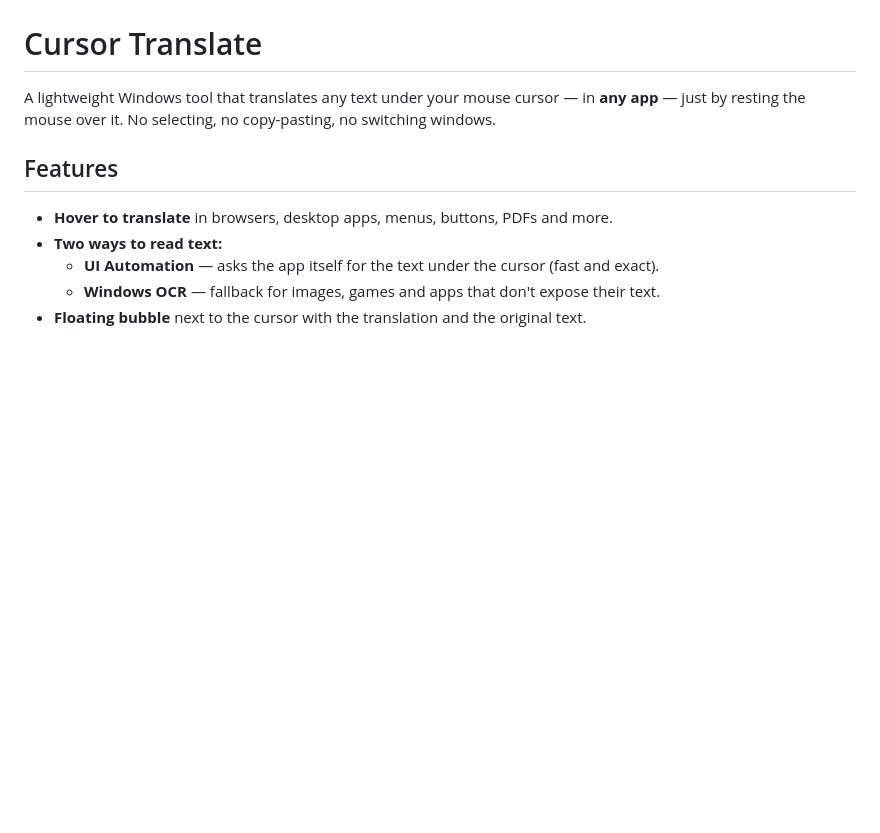
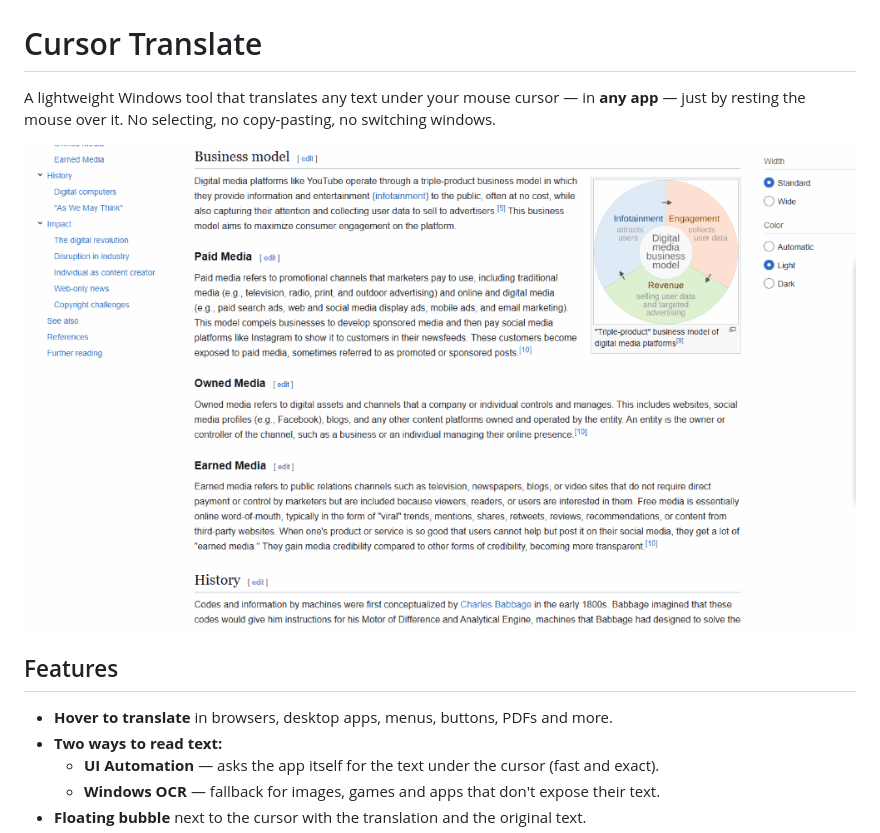
Before and after one commit to OdiazLz/CursorTranslate, a Markdown page: README.md, the part around the change. Rendered like a GitHub page; pictures changed too: docs/demo.gif (added); blank space fills up the shorter version.

Commit message:
Add demo GIF to README

```diff
--- a/README.md
+++ b/README.md
@@ -1,6 +1,8 @@
 # Cursor Translate
 
 A lightweight Windows tool that translates any text under your mouse cursor — in **any app** — just by resting the mouse over it. No selecting, no copy-pasting, no switching windows.
+
+![Cursor Translate demo](docs/demo.gif)
 
 ## Features
 
```
